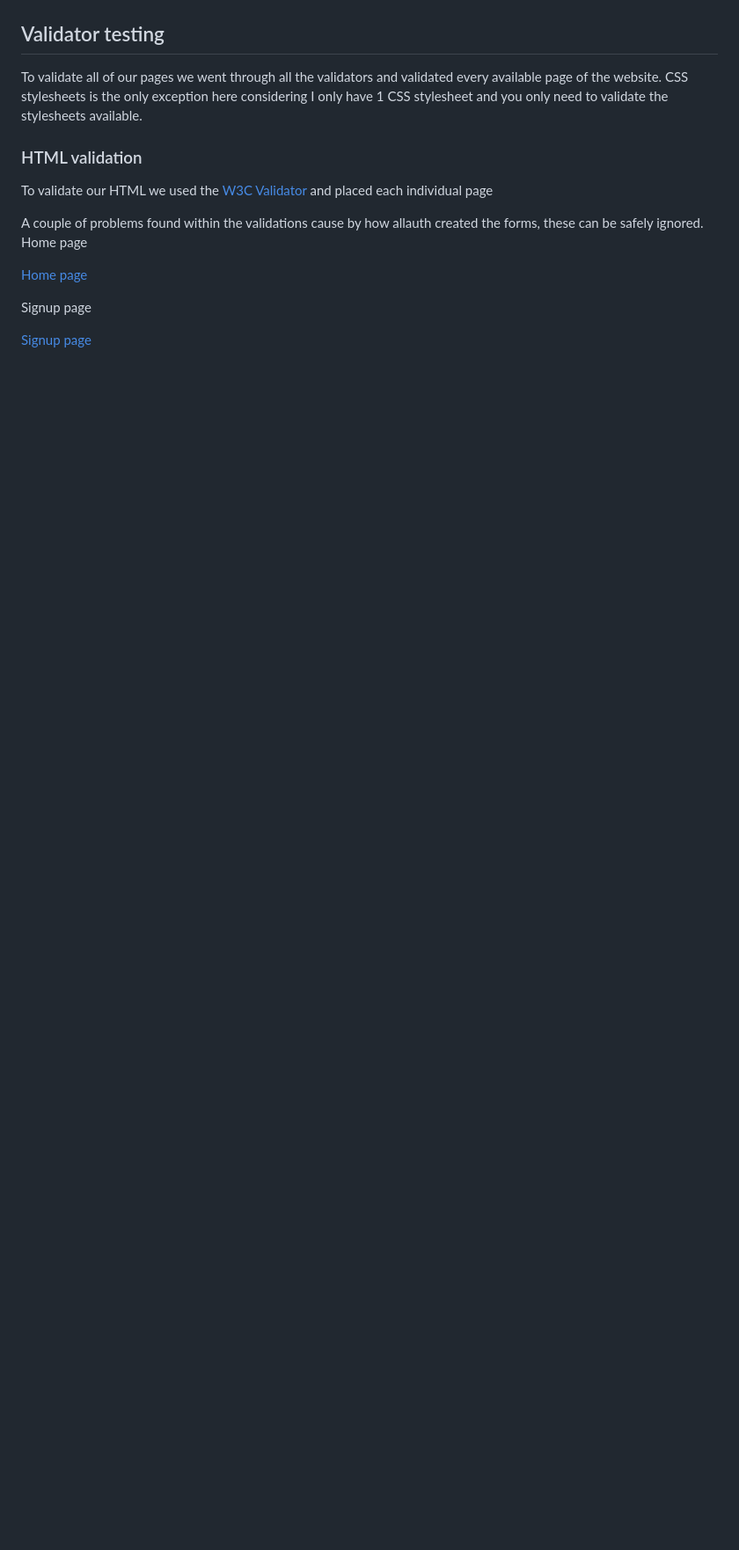
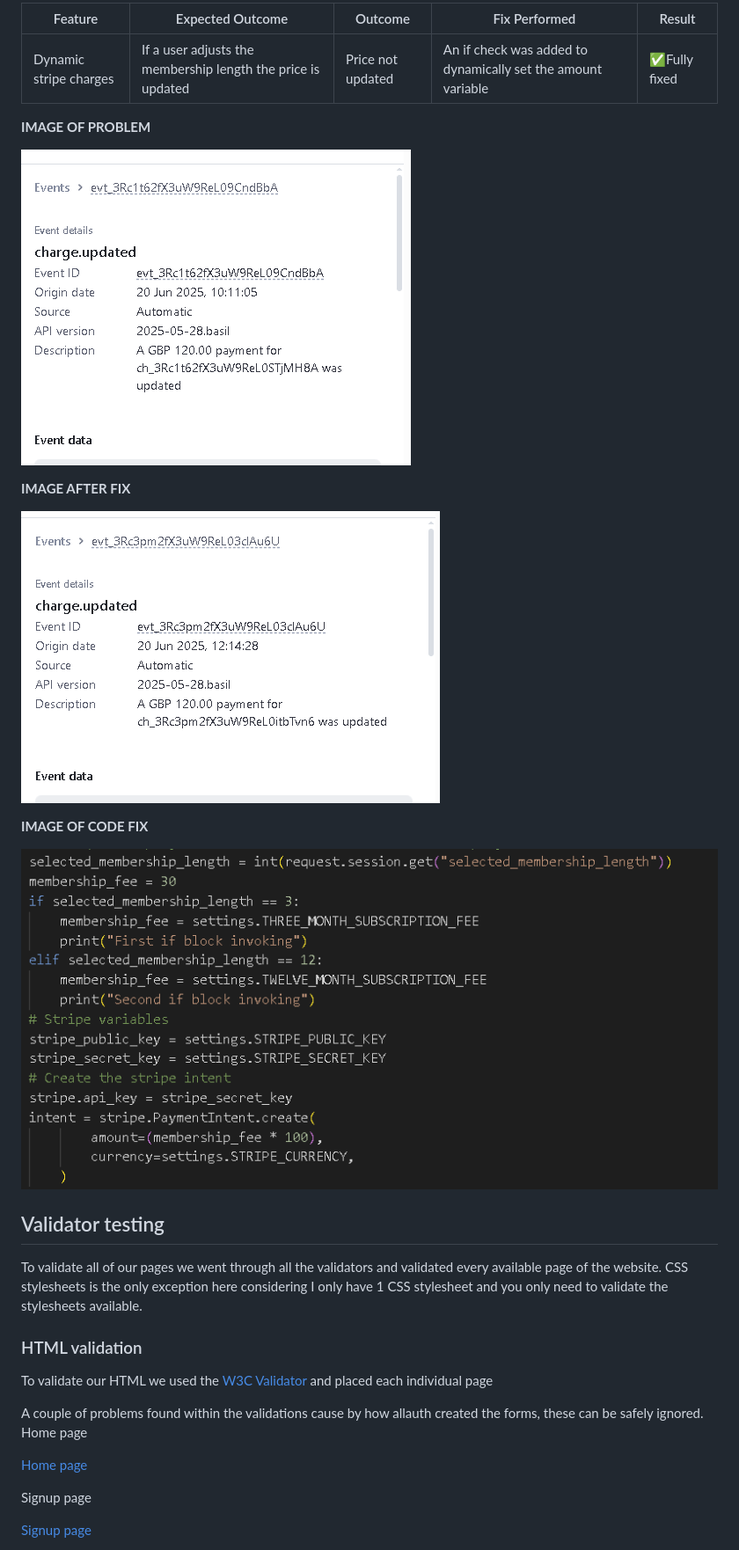
Before and after one commit to JamesBracken/Pro-Gainer, a Markdown page: testing.md, the part around the change printed below. Shown: that part at 88% size. Rendered like a GitHub page; pictures changed too: static/images/readme_bugs_and_issues/stripe_charge_code_fix.PNG (added), static/images/readme_bugs_and_issues/stripe_charge_fixed.PNG (added), static/images/readme_bugs_and_issues/stripe_charge_problem.PNG (added); blank space fills up the shorter version.

```diff
--- a/testing.md
+++ b/testing.md
@@ -33,4 +33,19 @@
 
+| Feature | Expected Outcome | Outcome |Fix Performed | Result |
+|---------|-------------------|-------------------|--------|-------------------|
+|Dynamic stripe charges|If a user adjusts the membership length the price is updated|Price not updated|An if check was added to dynamically set the amount variable|✅Fully fixed|
+
+**IMAGE OF PROBLEM**
+
+![Stripe charge information broken](./static/images/readme_bugs_and_issues/stripe_charge_problem.PNG)
+
+**IMAGE AFTER FIX**
+
+![Stripe charge information fixed](./static/images/readme_bugs_and_issues/stripe_charge_fixed.PNG)
+
+**IMAGE OF CODE FIX**
+
+![If checks to dynamically set charge amount](./static/images/readme_bugs_and_issues/stripe_charge_code_fix.PNG)
 
 ## Validator testing
 
```
Also changed, not shown: other parts of testing.md (+6 -6 lines), static/images/readme_bugs_and_issues/db_query_prior_to_init_code_fix.PNG (added), static/images/readme_bugs_and_issues/db_query_prior_to_init_problem.PNG (added).
